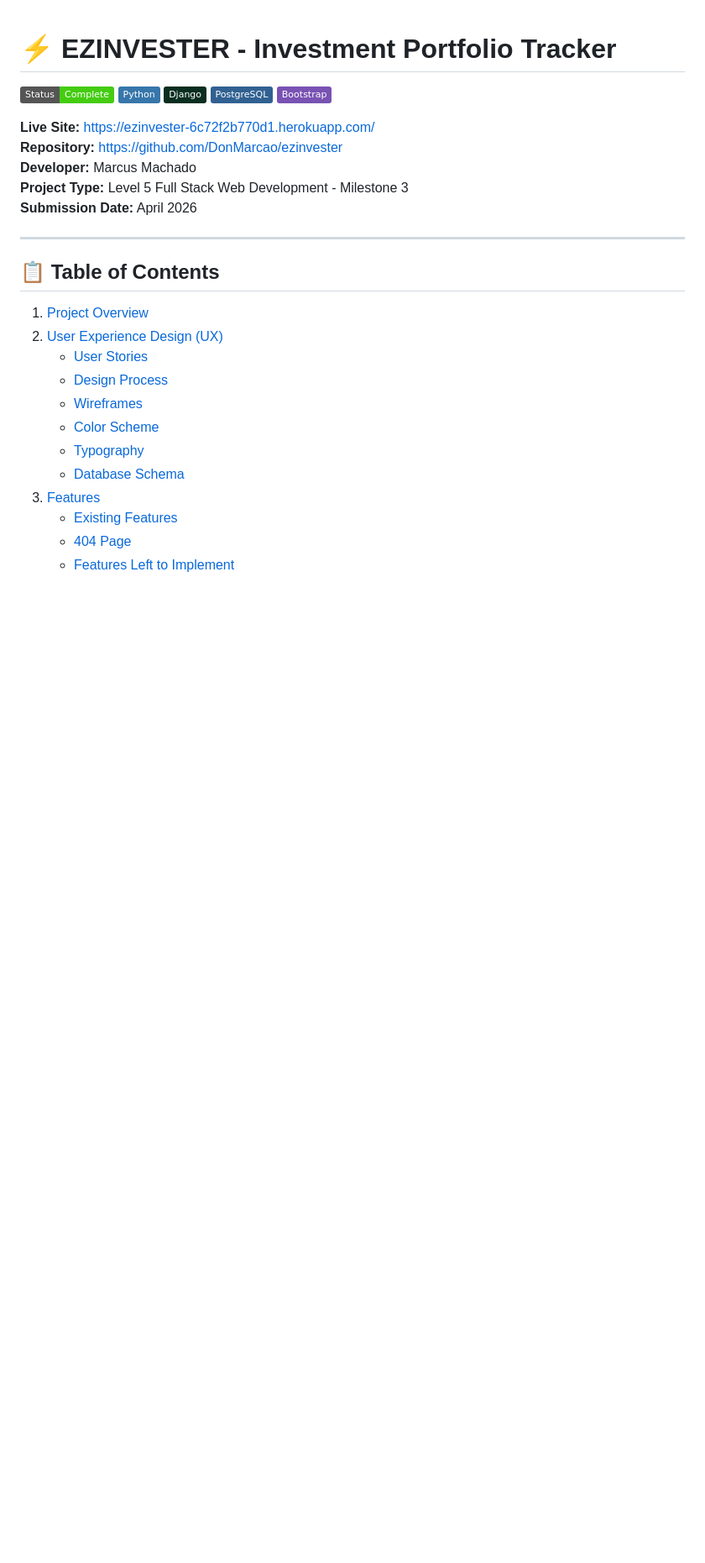
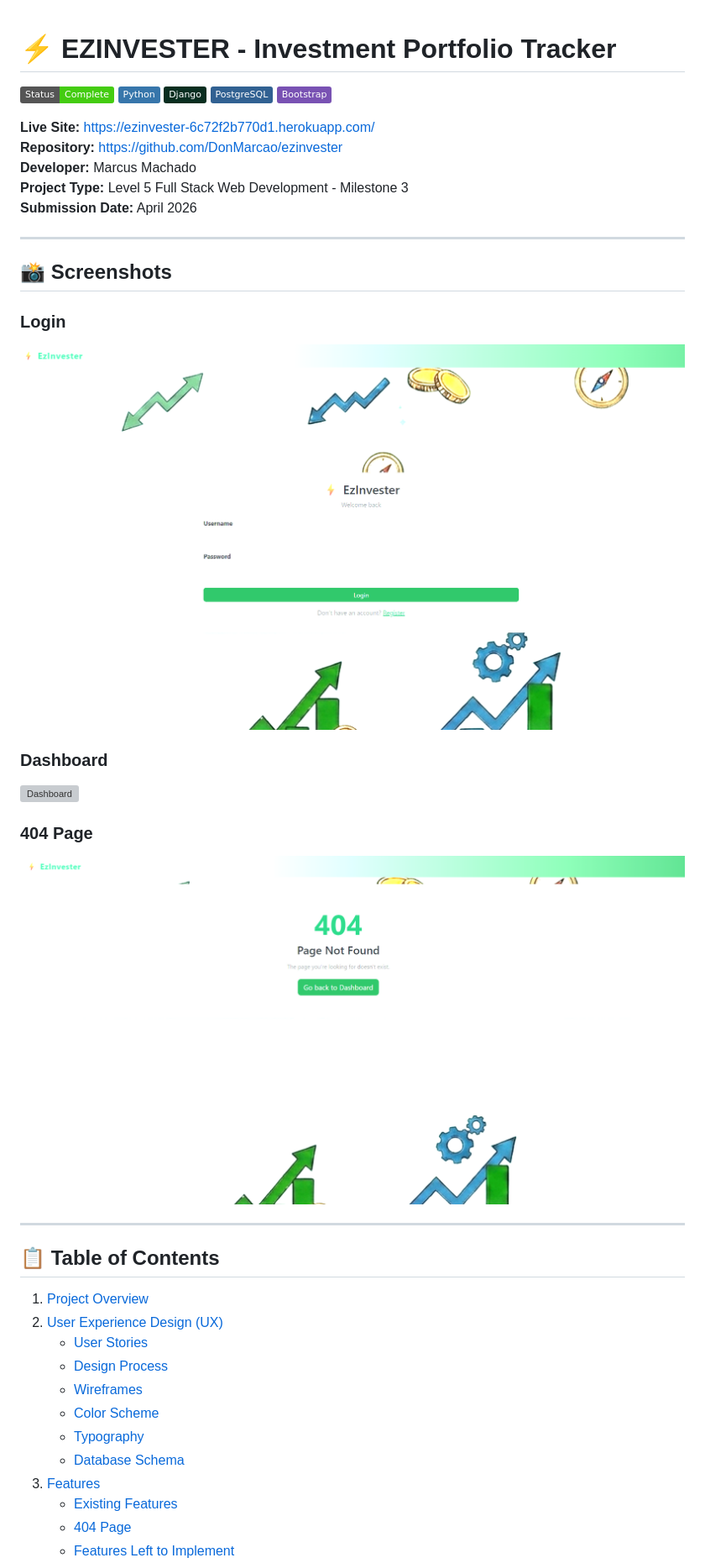
Before and after one commit to DonMarcao/ezinvester, a Markdown page: README.md, the part around one of its changes. Shown at 84% size. Rendered like a GitHub page; pictures changed too: docs/screenshots/404.png (added), docs/screenshots/login.png (added); badges without logos; blank space fills up the shorter version; grey boxes are pictures that could not be loaded.

Commit message:
Docs: Add screenshots and fix README runtime.txt references

```diff
--- a/README.md
+++ b/README.md
@@ -14,6 +14,18 @@
 
 ---
 
+## 📸 Screenshots
+
+### Login
+![Login](docs/screenshots/login.png)
+
+### Dashboard
+![Dashboard](docs/screenshots/dashboard.png)
+
+### 404 Page
+![404](docs/screenshots/404.png)
+
+---
 ## 📋 Table of Contents
 
 1. [Project Overview](#-project-overview)
```
Also changed, not shown: other parts of README.md (+3 -4 lines), 1 other file.
